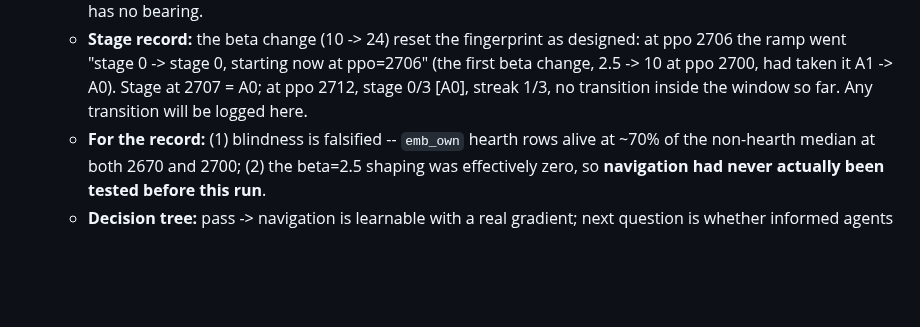
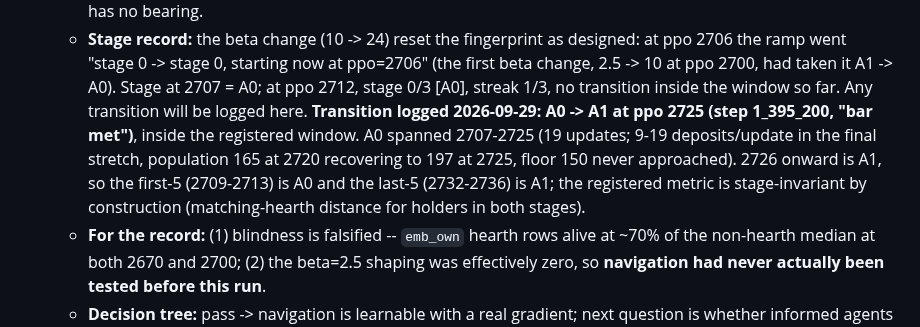
Before and after one commit to overlordxrz-source/throng, a Markdown page: docs/RESEARCH_PROTOCOL.md, the part around the change. GitHub-like rendering; blank space fills up the shorter version.

Commit message:
docs: log the A0 -> A1 transition at ppo 2725 inside the registered window
Co-Authored-By: Claude Sonnet 5.5 <noreply@anthropic.com>

```diff
--- a/docs/RESEARCH_PROTOCOL.md
+++ b/docs/RESEARCH_PROTOCOL.md
@@ -636,6 +636,11 @@ more expensive, because it produces publishable-looking nulls.
     the ramp went "stage 0 -> stage 0, starting now at ppo=2706" (the first beta change, 2.5 -> 10
     at ppo 2700, had taken it A1 -> A0). Stage at 2707 = A0; at ppo 2712, stage 0/3 [A0],
     streak 1/3, no transition inside the window so far. Any transition will be logged here.
+    **Transition logged 2026-09-29: A0 -> A1 at ppo 2725 (step 1_395_200, "bar met")**, inside the
+    registered window. A0 spanned 2707-2725 (19 updates; 9-19 deposits/update in the final stretch,
+    population 165 at 2720 recovering to 197 at 2725, floor 150 never approached). 2726 onward is
+    A1, so the first-5 (2709-2713) is A0 and the last-5 (2732-2736) is A1; the registered metric is
+    stage-invariant by construction (matching-hearth distance for holders in both stages).
   * **For the record:** (1) blindness is falsified -- `emb_own` hearth rows alive at ~70% of the
     non-hearth median at both 2670 and 2700; (2) the beta=2.5 shaping was effectively zero, so
     **navigation had never actually been tested before this run**.
```
